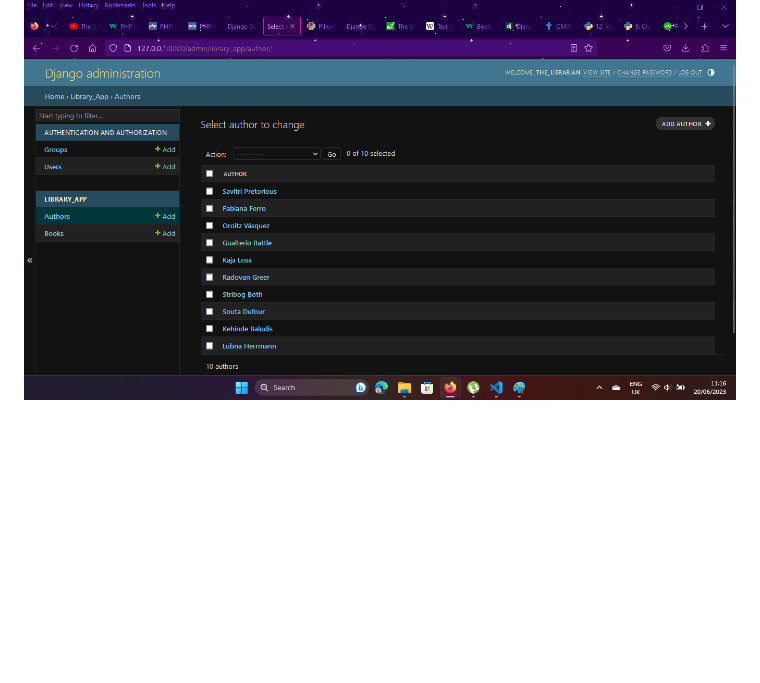
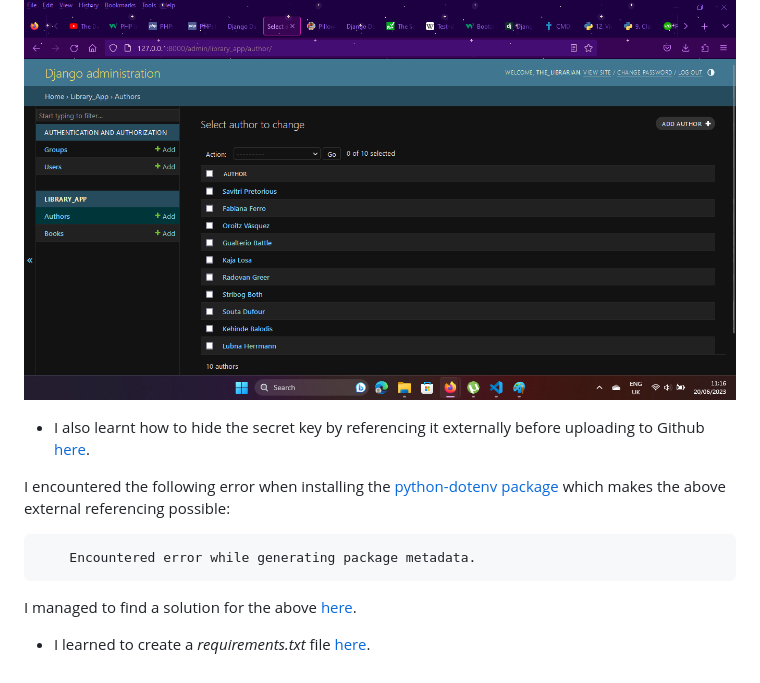
Before and after one commit to nadupoy/Library-Web-Application, a Markdown page: README.md, the part around the change. Rendered like a GitHub page; blank space fills up the shorter version.

Commit message:
Added information about hiding the secret key, fixing a python-dotenv package installation error and creating a requirements.txt file.

````diff
--- a/README.md
+++ b/README.md
@@ -77,3 +77,14 @@ Sources that provided the above solution can be found [here](https://docs.django
 Resultant change in the admin site is shown below:
 
 ![Author objects representation by value in the admin site.](./images/documentation/author_object%2001.png "Author objects representation by value in the admin site.")
+
+- I also learnt how to hide the secret key by referencing it  externally before uploading to Github [here](https://dev.to/vladyslavnua/how-to-protect-your-django-secret-and-oauth-keys-53fl).
+
+I encountered the following  error when installing the [python-dotenv package](https://pypi.org/project/python-dotenv/) which makes the above external referencing possible:
+
+```
+    Encountered error while generating package metadata.
+```
+I managed to find a solution for the above [here](https://sebhastian.com/error-metadata-generation-failed/).
+
+- I learned to create a *requirements.txt* file [here](https://www.w3schools.com/django/django_deploy_requirements.php).
````
